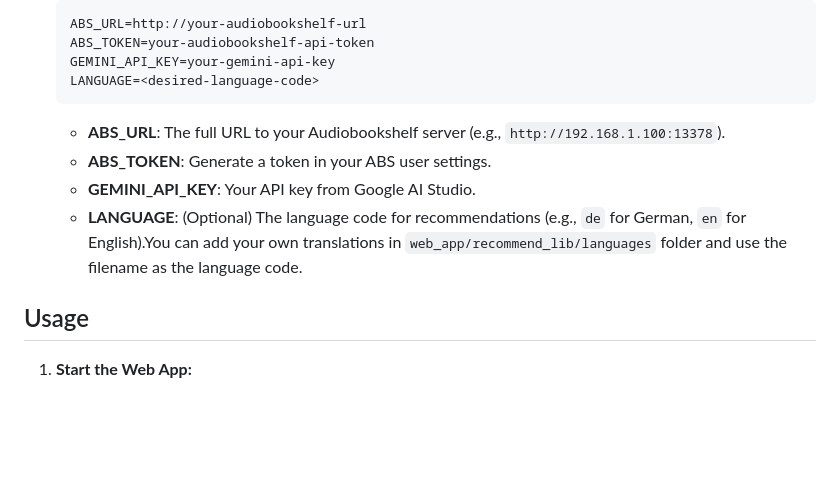
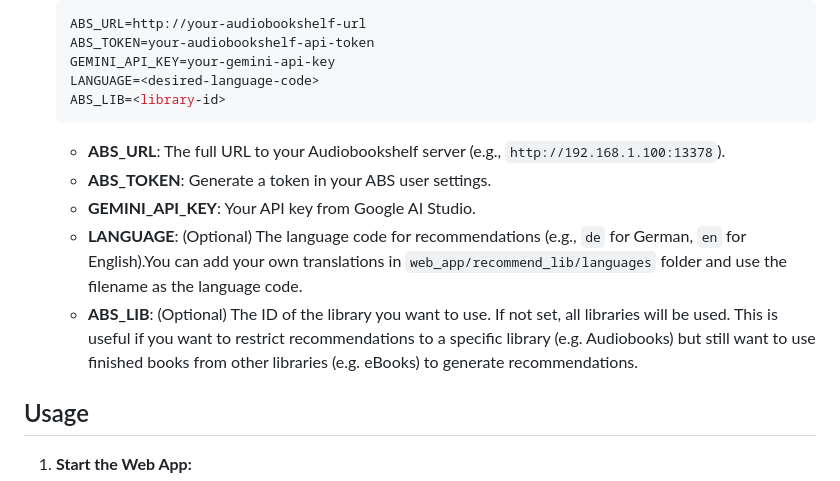
Before and after one commit to h43lb1t0/abs-audiobook-recommender, a Markdown page: README.md, the part around one of its changes. Rendered like a GitHub page; blank space fills up the shorter version.

````diff
--- a/README.md
+++ b/README.md
@@ -46,12 +46,14 @@ A personalized recommendation system for your [Audiobookshelf](https://www.audio
     ABS_TOKEN=your-audiobookshelf-api-token
     GEMINI_API_KEY=your-gemini-api-key
     LANGUAGE=<desired-language-code>
+    ABS_LIB=<library-id>
     ```
 
     *   **ABS_URL**: The full URL to your Audiobookshelf server (e.g., `http://192.168.1.100:13378`).
     *   **ABS_TOKEN**: Generate a token in your ABS user settings.
     *   **GEMINI_API_KEY**: Your API key from Google AI Studio.
     *   **LANGUAGE**: (Optional) The language code for recommendations (e.g., `de` for German, `en` for English).You can add your own translations in `web_app/recommend_lib/languages` folder and use the filename as the language code.
+    *   **ABS_LIB**: (Optional) The ID of the library you want to use. If not set, all libraries will be used. This is useful if you want to restrict recommendations to a specific library (e.g. Audiobooks) but still want to use finished books from other libraries (e.g. eBooks) to generate recommendations.
 
 ## Usage
 
````
Also changed, not shown: other parts of README.md (+1 -1 lines).
